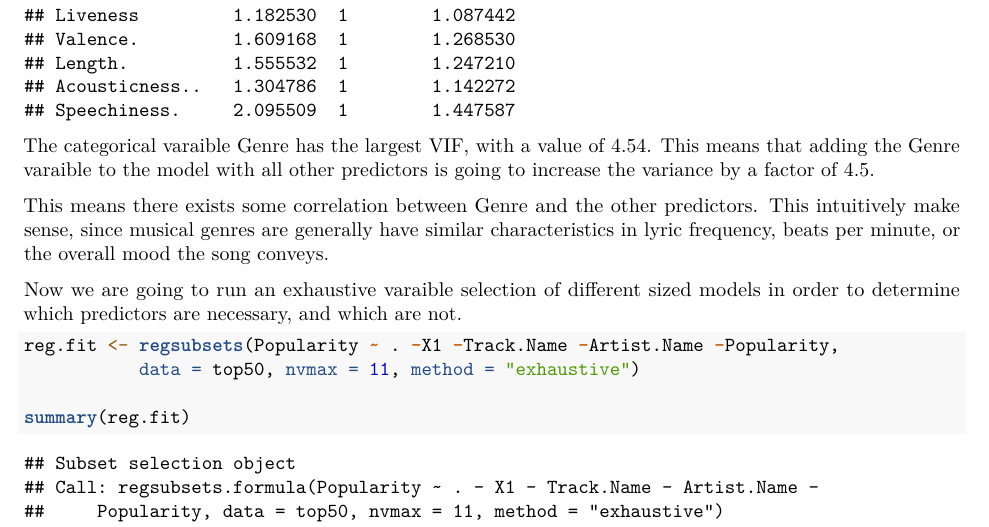
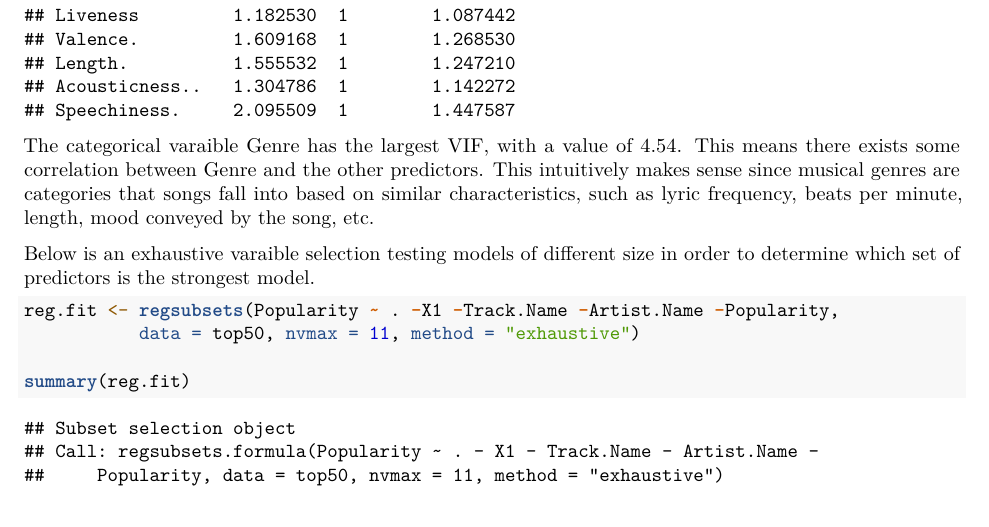
Before and after one commit to CSHoffmann/Song-Popularity-Prediction-Model, an R Markdown document (analysis/STAT 426_627 Final Project - Brotman, Hoffmann, Swallow.Rmd): part of page 7 of 12 before the commit and part of page 7 of 11 after it, cut so that both start at the same text. Rendered offline with R 4.5, knitr and Pandoc, then LaTeX, with nearby package versions; some code elsewhere in the file could not run offline.

Commit message:
Revised Changes

````diff
--- a/analysis/STAT 426_627 Final Project - Brotman, Hoffmann, Swallow.Rmd
+++ b/analysis/STAT 426_627 Final Project - Brotman, Hoffmann, Swallow.Rmd
@@ -184,11 +184,9 @@ reg.full <- lm(Popularity ~ . -X1 -Track.Name -Artist.Name -Popularity,
 
 vif(reg.full)
 ```
-The categorical varaible Genre has the largest VIF, with a value of 4.54. This means that adding the Genre varaible to the model with all other predictors is going to increase the variance by a factor of 4.5.
+The categorical varaible Genre has the largest VIF, with a value of 4.54. This means there exists some correlation between Genre and the other predictors. This intuitively makes sense since musical genres are categories that songs fall into based on similar characteristics, such as lyric frequency, beats per minute, length, mood conveyed by the song, etc.
 
-This means there exists some correlation between Genre and the other predictors. This intuitively make sense, since musical genres are generally have similar characteristics in lyric frequency, beats per minute, or the overall mood the song conveys.
-
-Now we are going to run an exhaustive varaible selection of different sized models in order to determine which predictors are necessary, and which are not.
+Below is an exhaustive varaible selection testing models of different size in order to determine which set of predictors is the strongest model.
 ```{r}
 reg.fit <- regsubsets(Popularity ~ . -X1 -Track.Name -Artist.Name -Popularity,
            data = top50, nvmax = 11, method = "exhaustive")
````
